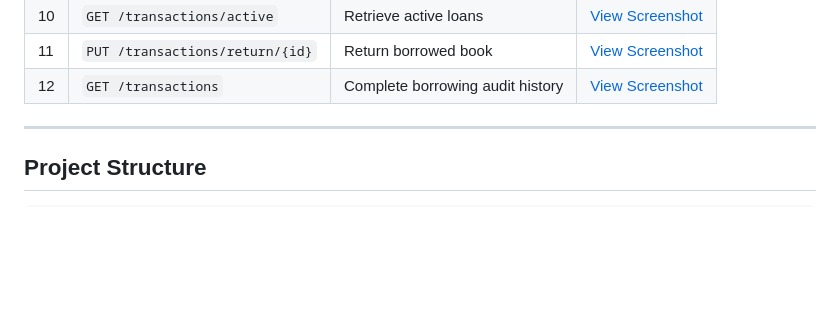
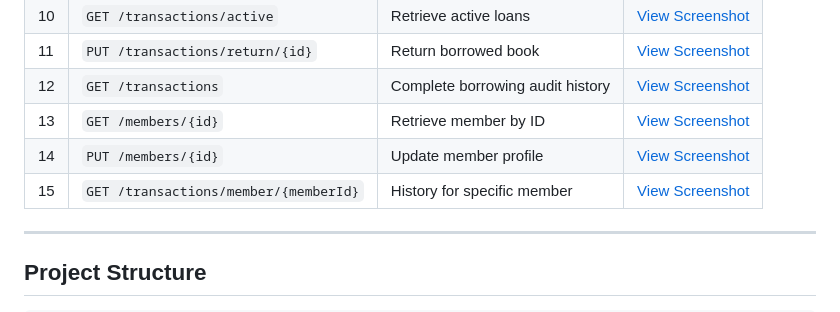
Before and after one commit to Shubhamjindl/Java-library-management, a Markdown page: README.md, the part around one of its changes. GitHub-like rendering; folded sections open; blank space fills up the shorter version.

```diff
--- a/README.md
+++ b/README.md
@@ -62,6 +70,9 @@ Java 17 · Spring Boot 3 · Spring Data JPA · Hibernate · MySQL · Maven · Po
 | 10 | `GET /transactions/active` | Retrieve active loans | [View Screenshot](docs/screenshots/postman-tests/10-get-active-loans.png) |
 | 11 | `PUT /transactions/return/{id}` | Return borrowed book | [View Screenshot](docs/screenshots/postman-tests/11-put-return-book.png) |
 | 12 | `GET /transactions` | Complete borrowing audit history | [View Screenshot](docs/screenshots/postman-tests/12-get-all-transactions.png) |
+| 13 | `GET /members/{id}` | Retrieve member by ID | [View Screenshot](docs/screenshots/postman-tests/13-get-member-by-id.png) |
+| 14 | `PUT /members/{id}` | Update member profile | [View Screenshot](docs/screenshots/postman-tests/14-put-update-member.png) |
+| 15 | `GET /transactions/member/{memberId}` | History for specific member | [View Screenshot](docs/screenshots/postman-tests/15-get-transactions-by-member.png) |
 
 </details>
 
```
Also changed, not shown: other parts of README.md (+21 -13 lines), docs/screenshots/postman-get-member-by-id.png (added), docs/screenshots/postman-tests/13-get-member-by-id.png (added), docs/screenshots/postman-tests/14-put-update-member.png (added), docs/screenshots/postman-tests/15-get-transactions-by-member.png (added), docs/screenshots/postman-transactions-by-member.png (added), docs/screenshots/postman-update-member.png (added).
